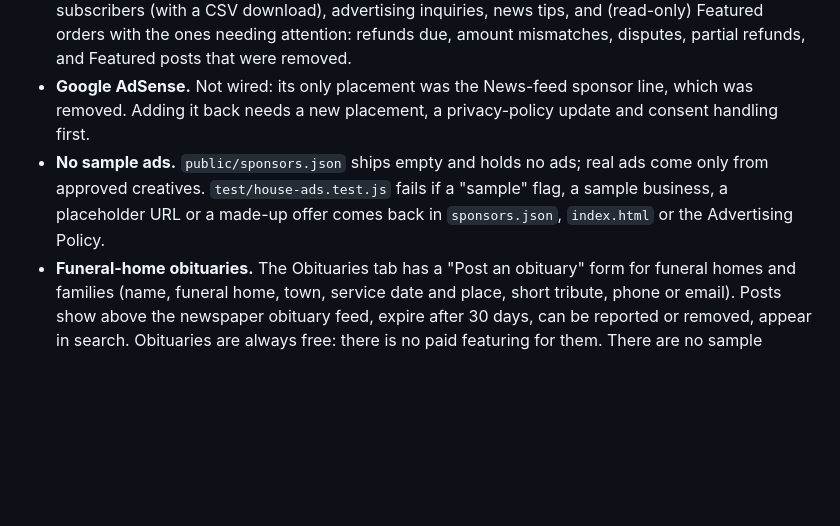
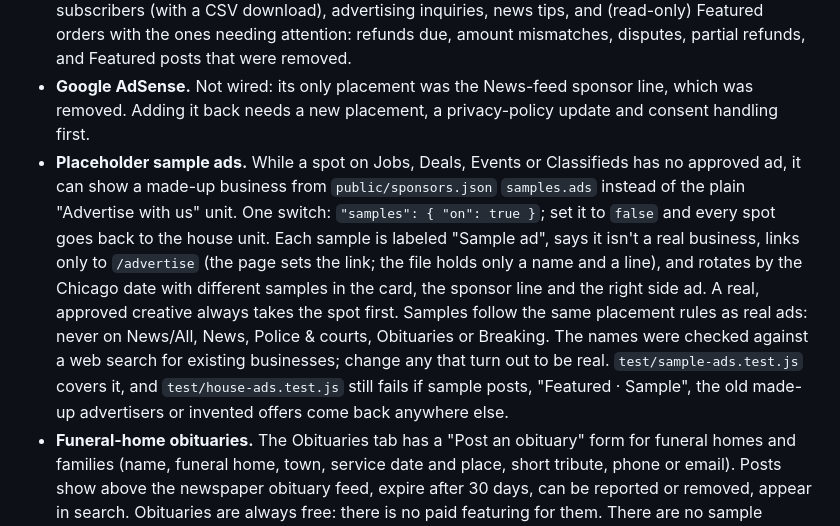
Before and after one commit to skinyanjui/tristatenews, a Markdown page: README.md, the part around the change. Drawn GitHub-style; blank space fills up the shorter version.

Commit message:
Sample ads: README

```diff
--- a/README.md
+++ b/README.md
@@ -135,5 +135,5 @@ The Jobs tab is a community board like Classifieds and Deals: employers post ope
 - **Newsletter.** The signup box under the news feed posts to `/api/subscribe` and keeps emails in Redis (read with `GET /api/subscribe` and `x-admin-key`). Set `RESEND_AUDIENCE_ID` (with `RESEND_API_KEY`) to also add subscribers to a Resend audience for sending broadcasts. Readers unsubscribe themselves at `/unsubscribe.html` (linked in the footer), which posts to `/api/unsubscribe`: it removes the address from the set (and marks it unsubscribed in the Resend audience when configured), is rate-limited to 5 a day per connection, and gives the same answer whether or not the address was subscribed. For links in newsletter emails use `require('./api/unsubscribe.js').link(email)`, which adds an HMAC token keyed by `NEWSLETTER_SECRET` (falls back to `CRON_SECRET`); with a token the page unsubscribes on open, and the endpoint also accepts RFC 8058 one-click POSTs (`List-Unsubscribe=One-Click`, token required).
 - **Admin page.** `/admin.html` (not indexed) takes your `LISTINGS_ADMIN_KEY` and lists newsletter subscribers (with a CSV download), advertising inquiries, news tips, and (read-only) Featured orders with the ones needing attention: refunds due, amount mismatches, disputes, partial refunds, and Featured posts that were removed.
 - **Google AdSense.** Not wired: its only placement was the News-feed sponsor line, which was removed. Adding it back needs a new placement, a privacy-policy update and consent handling first.
-- **No sample ads.** `public/sponsors.json` ships empty and holds no ads; real ads come only from approved creatives. `test/house-ads.test.js` fails if a "sample" flag, a sample business, a placeholder URL or a made-up offer comes back in `sponsors.json`, `index.html` or the Advertising Policy.
+- **Placeholder sample ads.** While a spot on Jobs, Deals, Events or Classifieds has no approved ad, it can show a made-up business from `public/sponsors.json` `samples.ads` instead of the plain "Advertise with us" unit. One switch: `"samples": { "on": true }`; set it to `false` and every spot goes back to the house unit. Each sample is labeled "Sample ad", says it isn't a real business, links only to `/advertise` (the page sets the link; the file holds only a name and a line), and rotates by the Chicago date with different samples in the card, the sponsor line and the right side ad. A real, approved creative always takes the spot first. Samples follow the same placement rules as real ads: never on News/All, News, Police & courts, Obituaries or Breaking. The names were checked against a web search for existing businesses; change any that turn out to be real. `test/sample-ads.test.js` covers it, and `test/house-ads.test.js` still fails if sample posts, "Featured · Sample", the old made-up advertisers or invented offers come back anywhere else.
 - **Funeral-home obituaries.** The Obituaries tab has a "Post an obituary" form for funeral homes and families (name, funeral home, town, service date and place, short tribute, phone or email). Posts show above the newspaper obituary feed, expire after 30 days, can be reported or removed, appear in search. Obituaries are always free: there is no paid featuring for them. There are no sample obituaries.
```
